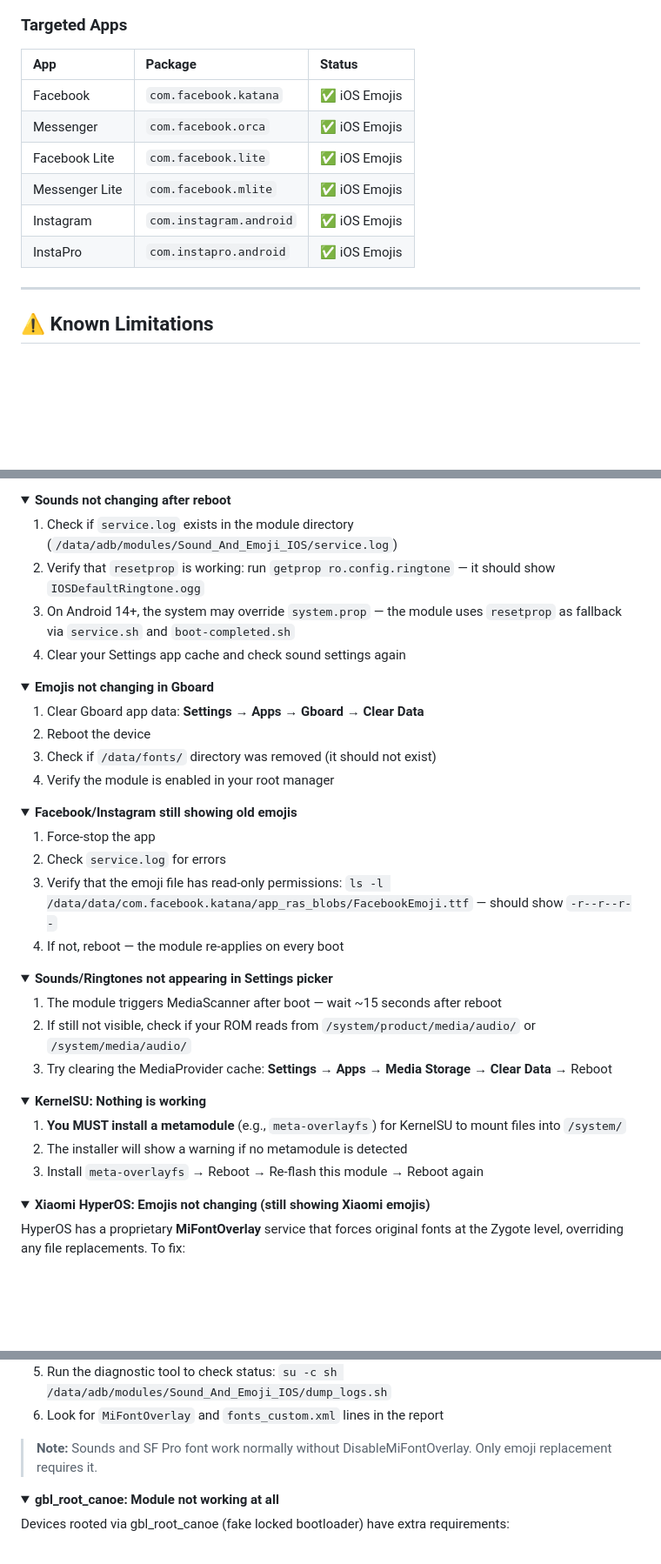
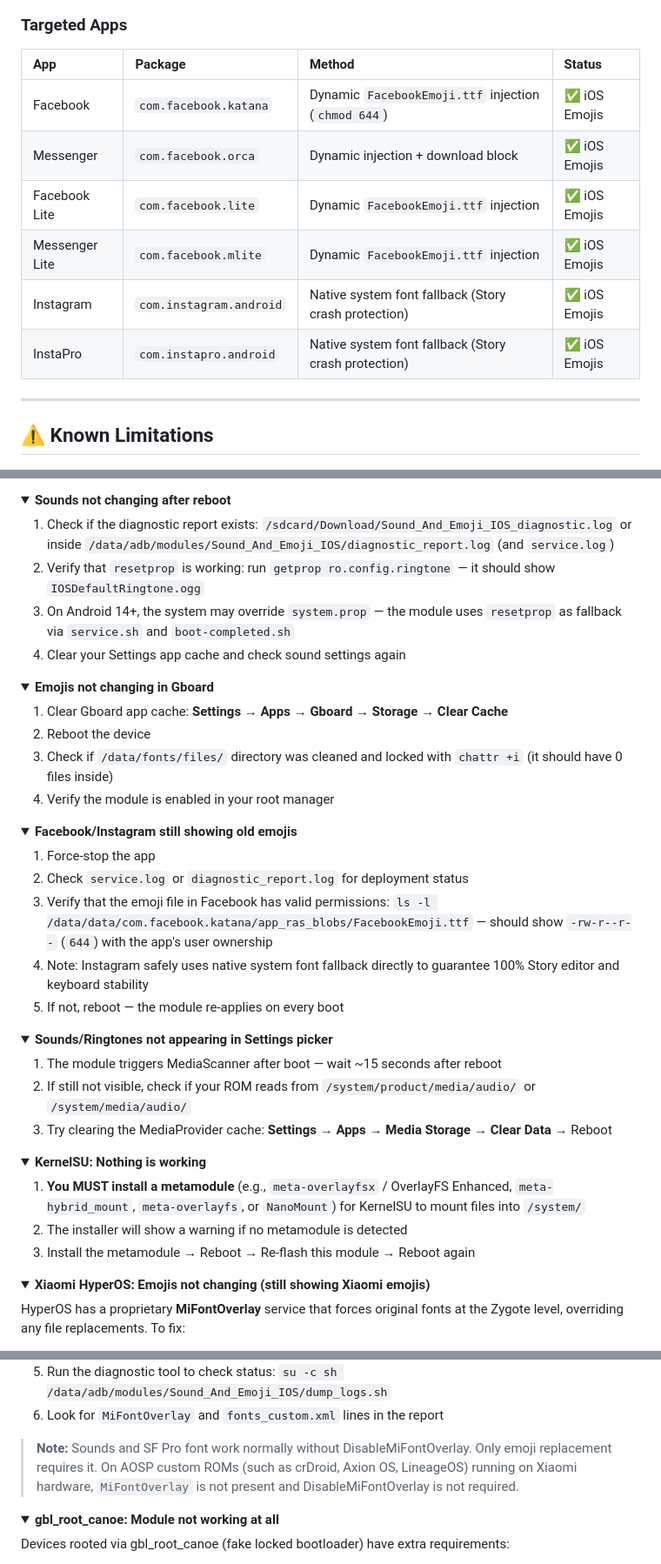
Before and after one commit to antoniomalheirs/Sound_And_Emoji_IOS, a Markdown page: README.md, 3 parts joined by grey strips. Shown at 87% size. Rendered like a GitHub page; folded sections open; blank space fills up the shorter version.

```diff
--- a/README.md
+++ b/README.md
@@ -484,14 +480,14 @@ graph LR
 
 ### Targeted Apps
 
-| App | Package | Status |
-| :--- | :--- | :--- |
-| Facebook | `com.facebook.katana` | ✅ iOS Emojis |
-| Messenger | `com.facebook.orca` | ✅ iOS Emojis |
-| Facebook Lite | `com.facebook.lite` | ✅ iOS Emojis |
-| Messenger Lite | `com.facebook.mlite` | ✅ iOS Emojis |
-| Instagram | `com.instagram.android` | ✅ iOS Emojis |
-| InstaPro | `com.instapro.android` | ✅ iOS Emojis |
+| App | Package | Method | Status |
+| :--- | :--- | :--- | :--- |
+| Facebook | `com.facebook.katana` | Dynamic `FacebookEmoji.ttf` injection (`chmod 644`) | ✅ iOS Emojis |
+| Messenger | `com.facebook.orca` | Dynamic injection + download block | ✅ iOS Emojis |
+| Facebook Lite | `com.facebook.lite` | Dynamic `FacebookEmoji.ttf` injection | ✅ iOS Emojis |
+| Messenger Lite | `com.facebook.mlite` | Dynamic `FacebookEmoji.ttf` injection | ✅ iOS Emojis |
+| Instagram | `com.instagram.android` | Native system font fallback (Story crash protection) | ✅ iOS Emojis |
+| InstaPro | `com.instapro.android` | Native system font fallback (Story crash protection) | ✅ iOS Emojis |
 
 ---
 
@@ -557,7 +560,7 @@ su -c sh /data/adb/modules/Sound_And_Emoji_IOS/dump_logs.sh
 <details>
 <summary><b>Sounds not changing after reboot</b></summary>
 
-1. Check if `service.log` exists in the module directory (`/data/adb/modules/Sound_And_Emoji_IOS/service.log`)
+1. Check if the diagnostic report exists: `/sdcard/Download/Sound_And_Emoji_IOS_diagnostic.log` or inside `/data/adb/modules/Sound_And_Emoji_IOS/diagnostic_report.log` (and `service.log`)
 2. Verify that `resetprop` is working: run `getprop ro.config.ringtone` — it should show `IOSDefaultRingtone.ogg`
 3. On Android 14+, the system may override `system.prop` — the module uses `resetprop` as fallback via `service.sh` and `boot-completed.sh`
 4. Clear your Settings app cache and check sound settings again
@@ -567,9 +570,9 @@ su -c sh /data/adb/modules/Sound_And_Emoji_IOS/dump_logs.sh
 <details>
 <summary><b>Emojis not changing in Gboard</b></summary>
 
-1. Clear Gboard app data: **Settings → Apps → Gboard → Clear Data**
+1. Clear Gboard app cache: **Settings → Apps → Gboard → Storage → Clear Cache**
 2. Reboot the device
-3. Check if `/data/fonts/` directory was removed (it should not exist)
+3. Check if `/data/fonts/files/` directory was cleaned and locked with `chattr +i` (it should have 0 files inside)
 4. Verify the module is enabled in your root manager
 
 </details>
@@ -578,9 +581,10 @@ su -c sh /data/adb/modules/Sound_And_Emoji_IOS/dump_logs.sh
 <summary><b>Facebook/Instagram still showing old emojis</b></summary>
 
 1. Force-stop the app
-2. Check `service.log` for errors
-3. Verify that the emoji file has read-only permissions: `ls -l /data/data/com.facebook.katana/app_ras_blobs/FacebookEmoji.ttf` — should show `-r--r--r--`
-4. If not, reboot — the module re-applies on every boot
+2. Check `service.log` or `diagnostic_report.log` for deployment status
+3. Verify that the emoji file in Facebook has valid permissions: `ls -l /data/data/com.facebook.katana/app_ras_blobs/FacebookEmoji.ttf` — should show `-rw-r--r--` (`644`) with the app's user ownership
+4. Note: Instagram safely uses native system font fallback directly to guarantee 100% Story editor and keyboard stability
+5. If not, reboot — the module re-applies on every boot
 
 </details>
 
@@ -596,9 +600,9 @@ su -c sh /data/adb/modules/Sound_And_Emoji_IOS/dump_logs.sh
 <details>
 <summary><b>KernelSU: Nothing is working</b></summary>
 
-1. **You MUST install a metamodule** (e.g., `meta-overlayfs`) for KernelSU to mount files into `/system/`
+1. **You MUST install a metamodule** (e.g., `meta-overlayfsx` / OverlayFS Enhanced, `meta-hybrid_mount`, `meta-overlayfs`, or `NanoMount`) for KernelSU to mount files into `/system/`
 2. The installer will show a warning if no metamodule is detected
-3. Install `meta-overlayfs` → Reboot → Re-flash this module → Reboot again
+3. Install the metamodule → Reboot → Re-flash this module → Reboot again
 
 </details>
 
@@ -614,7 +618,7 @@ HyperOS has a proprietary **MiFontOverlay** service that forces original fonts a
 5. Run the diagnostic tool to check status: `su -c sh /data/adb/modules/Sound_And_Emoji_IOS/dump_logs.sh`
 6. Look for `MiFontOverlay` and `fonts_custom.xml` lines in the report
 
-> **Note:** Sounds and SF Pro font work normally without DisableMiFontOverlay. Only emoji replacement requires it.
+> **Note:** Sounds and SF Pro font work normally without DisableMiFontOverlay. Only emoji replacement requires it. On AOSP custom ROMs (such as crDroid, Axion OS, LineageOS) running on Xiaomi hardware, `MiFontOverlay` is not present and DisableMiFontOverlay is not required.
 
 </details>
 
```
Also changed, not shown: other parts of README.md (+81 -78 lines).
